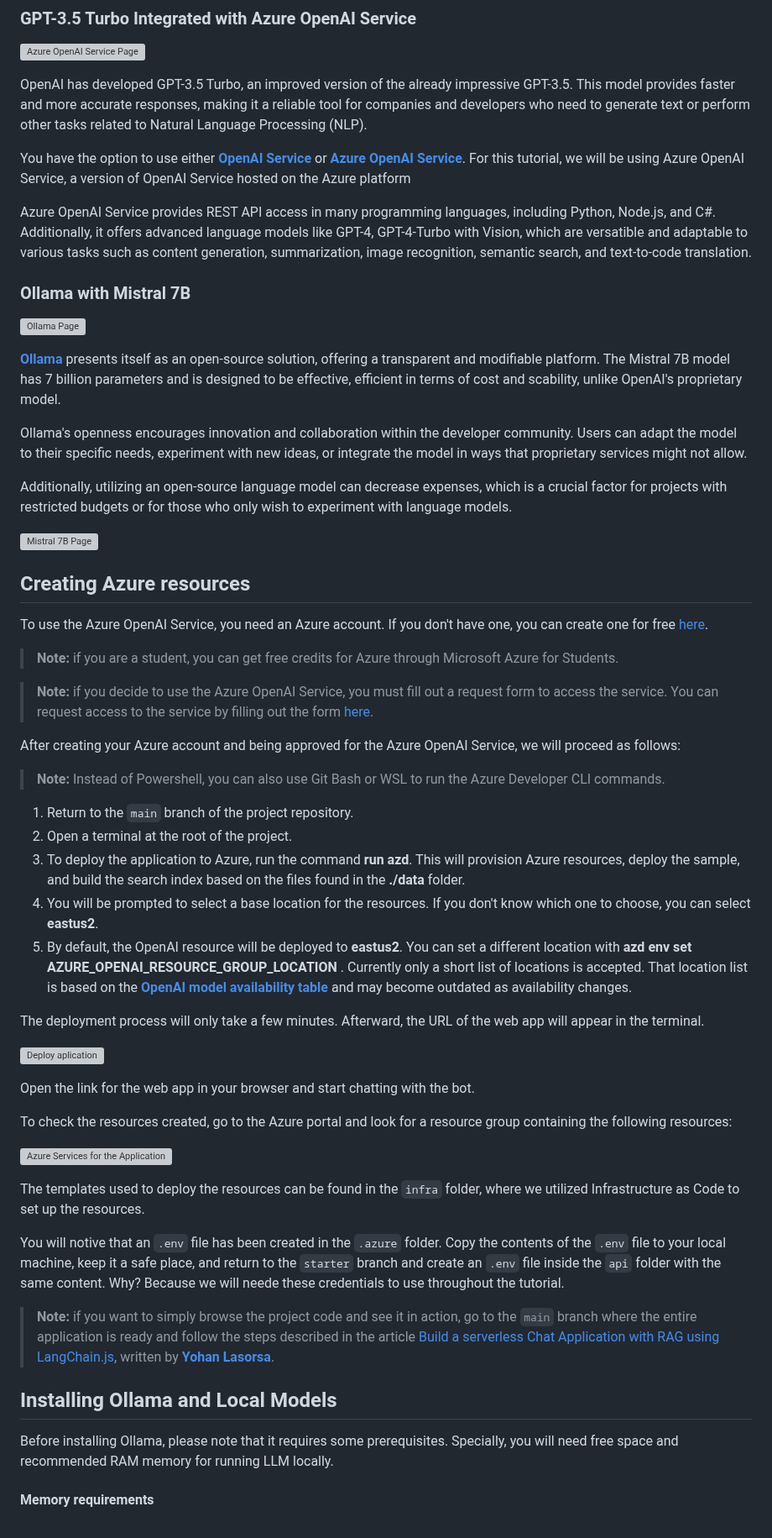
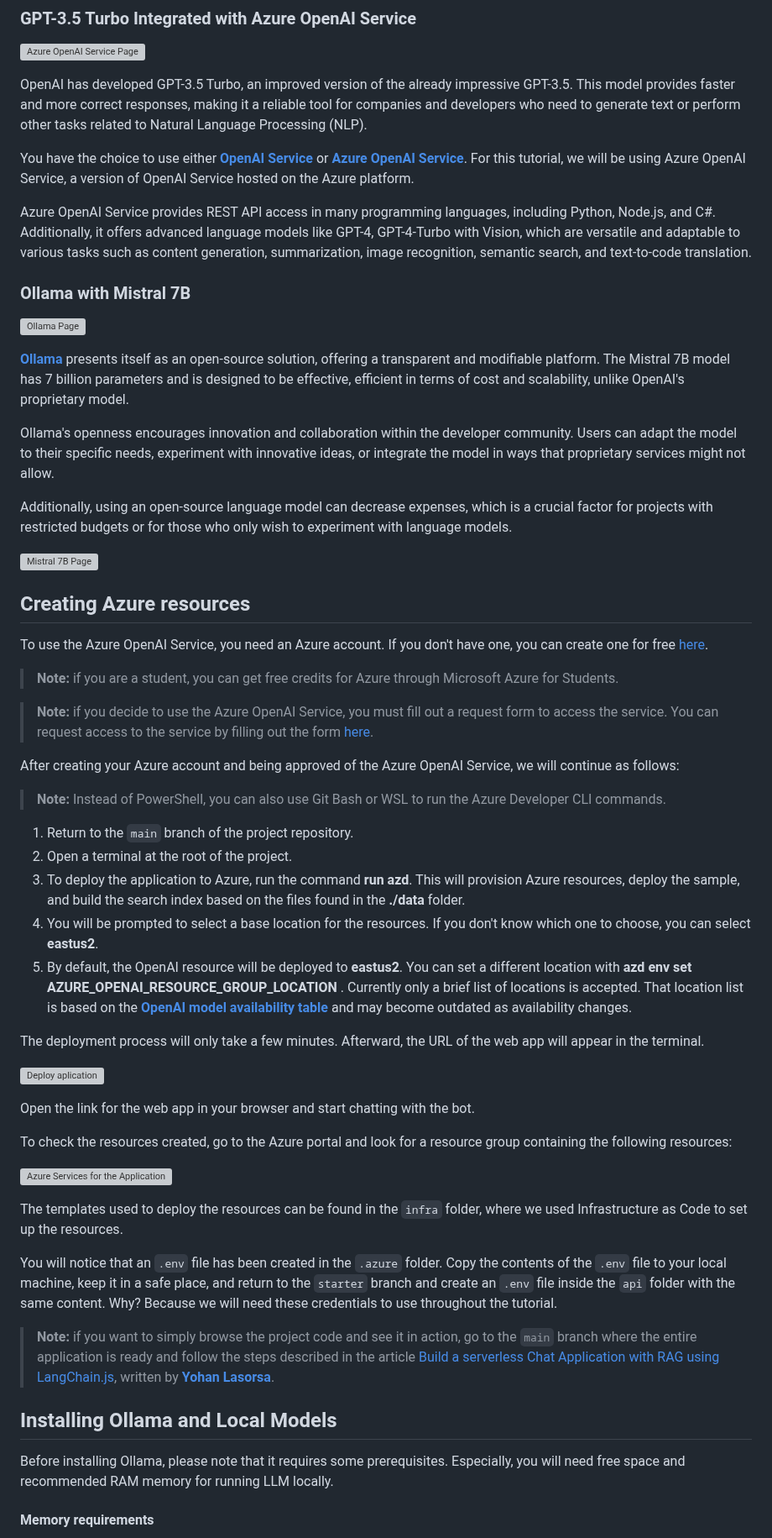
Before and after one commit to Azure-Samples/serverless-chat-langchainjs, a Markdown page: docs/tutorial/04-preparing-understanding-language-models.md, the part around one of its changes. Shown at 84% size. GitHub-like rendering; grey boxes are pictures that could not be loaded.

Commit message:
fix: Update tutorial files and fix typos for clarity

```diff
--- a/docs/tutorial/04-preparing-understanding-language-models.md
+++ b/docs/tutorial/04-preparing-understanding-language-models.md
@@ -12,21 +12,21 @@ We will teach you how to uise two different language models: GPT-3.5 Turbo integ
 
 ![Azure OpenAI Service Page](./images/azure-openai-page.png)
 
-OpenAI has developed GPT-3.5 Turbo, an improved version of the already impressive GPT-3.5. This model provides faster and more accurate responses, making it a reliable tool for companies and developers who need to generate text or perform other tasks related to Natural Language Processing (NLP).
+OpenAI has developed GPT-3.5 Turbo, an improved version of the already impressive GPT-3.5. This model provides faster and more correct responses, making it a reliable tool for companies and developers who need to generate text or perform other tasks related to Natural Language Processing (NLP).
 
-You have the option to use either **[OpenAI Service](https://openai.com/)** or **[Azure OpenAI Service](https://azure.microsoft.com/products/ai-services/openai-service)**. For this tutorial, we will be using Azure OpenAI Service, a version of OpenAI Service hosted on the Azure platform
+You have the choice to use either **[OpenAI Service](https://openai.com/)** or **[Azure OpenAI Service](https://azure.microsoft.com/products/ai-services/openai-service)**. For this tutorial, we will be using Azure OpenAI Service, a version of OpenAI Service hosted on the Azure platform.
 
-Azure OpenAI Service provides REST API access in many programming languages, including Python, Node.js, and C#. Additionally, it offers advanced language models like GPT-4, GPT-4-Turbo with Vision, which are versatible and adaptable to various tasks such as content generation, summarization, image recognition, semantic search, and text-to-code translation.
+Azure OpenAI Service provides REST API access in many programming languages, including Python, Node.js, and C#. Additionally, it offers advanced language models like GPT-4, GPT-4-Turbo with Vision, which are versatile and adaptable to various tasks such as content generation, summarization, image recognition, semantic search, and text-to-code translation.
 
 ### Ollama with Mistral 7B
 
 ![Ollama Page](./images/ollama-page.png)
 
-**[Ollama](https://ollama.com/)** presents itself as an open-source solution, offering a transparent and modifiable platform. The Mistral 7B model has 7 billion parameters and is designed to be effective, efficient in terms of cost and scability, unlike OpenAI's proprietary model.
+**[Ollama](https://ollama.com/)** presents itself as an open-source solution, offering a transparent and modifiable platform. The Mistral 7B model has 7 billion parameters and is designed to be effective, efficient in terms of cost and scalability, unlike OpenAI's proprietary model.
 
-Ollama's openness encourages innovation and collaboration within the developer community. Users can adapt the model to their specific needs, experiment with new ideas, or integrate the model in ways that proprietary services might not allow.
+Ollama's openness encourages innovation and collaboration within the developer community. Users can adapt the model to their specific needs, experiment with innovative ideas, or integrate the model in ways that proprietary services might not allow.
 
-Additionally, utilizing an open-source language model can decrease expenses, which is a crucial factor for projects with restricted budgets or for those who only wish to experiment with language models.
+Additionally, using an open-source language model can decrease expenses, which is a crucial factor for projects with restricted budgets or for those who only wish to experiment with language models.
 
 ![Mistral 7B Page](./images/mistral-7b-page.png)
 
@@ -38,15 +38,15 @@ To use the Azure OpenAI Service, you need an Azure account. If you don't have on
 
 > **Note:** if you decide to use the Azure OpenAI Service, you must fill out a request form to access the service. You can request access to the service by filling out the form [here](https://aka.ms/oaiapply).
 
-After creating your Azure account and being approved for the Azure OpenAI Service, we will proceed as follows:
+After creating your Azure account and being approved of the Azure OpenAI Service, we will continue as follows:
 
-> **Note:** Instead of Powershell, you can also use Git Bash or WSL to run the Azure Developer CLI commands.
+> **Note:** Instead of PowerShell, you can also use Git Bash or WSL to run the Azure Developer CLI commands.
 
 1. Return to the `main` branch of the project repository.
 2. Open a terminal at the root of the project.
 3. To deploy the application to Azure, run the command **run azd**. This will provision Azure resources, deploy the sample, and build the search index based on the files found in the **./data** folder.
 4. You will be prompted to select a base location for the resources. If you don't know which one to choose, you can select **eastus2**.
-5. By default, the OpenAI resource will be deployed to **eastus2**. You can set a different location with **azd env set AZURE_OPENAI_RESOURCE_GROUP_LOCATION <location>**. Currently only a short list of locations is accepted. That location list is based on the **[OpenAI model availability table](https://learn.microsoft.com/pt-br/azure/ai-services/openai/concepts/models#standard-deployment-model-availability)** and may become outdated as availability changes.
+5. By default, the OpenAI resource will be deployed to **eastus2**. You can set a different location with **azd env set AZURE_OPENAI_RESOURCE_GROUP_LOCATION <location>**. Currently only a brief list of locations is accepted. That location list is based on the **[OpenAI model availability table](https://learn.microsoft.com/pt-br/azure/ai-services/openai/concepts/models#standard-deployment-model-availability)** and may become outdated as availability changes.
 
 The deployment process will only take a few minutes. Afterward, the URL of the web app will appear in the terminal.
 
@@ -58,15 +58,15 @@ To check the resources created, go to the Azure portal and look for a resource g
 
 ![Azure Services for the Application](./images/services-azure-portal.png)
 
-The templates used to deploy the resources can be found in the `infra` folder, where we utilized Infrastructure as Code to set up the resources.
+The templates used to deploy the resources can be found in the `infra` folder, where we used Infrastructure as Code to set up the resources.
 
-You will notive that an `.env` file has been created in the `.azure` folder. Copy the contents of the `.env` file to your local machine, keep it a safe place, and return to the `starter` branch and create an `.env` file inside the `api` folder with the same content. Why? Because we will neede these credentials to use throughout the tutorial.
+You will notice that an `.env` file has been created in the `.azure` folder. Copy the contents of the `.env` file to your local machine, keep it in a safe place, and return to the `starter` branch and create an `.env` file inside the `api` folder with the same content. Why? Because we will need these credentials to use throughout the tutorial.
 
 > **Note:** if you want to simply browse the project code and see it in action, go to the `main` branch where the entire application is ready and follow the steps described in the article [Build a serverless Chat Application with RAG using LangChain.js](https://techcommunity.microsoft.com/t5/apps-on-azure-blog/build-a-serverless-chatgpt-with-rag-using-langchain-js/ba-p/4111041), written by **[Yohan Lasorsa](https://twitter.com/sinedied)**.
 
 ## Installing Ollama and Local Models
 
-Before installing Ollama, please note that it requires some prerequisites. Specially, you will need free space and recommended RAM memory for running LLM locally.
+Before installing Ollama, please note that it requires some prerequisites. Especially, you will need free space and recommended RAM memory for running LLM locally.
 
 #### Memory requirements
 
```
Also changed, not shown: other parts of docs/tutorial/04-preparing-understanding-language-models.md (+2 -2 lines).
